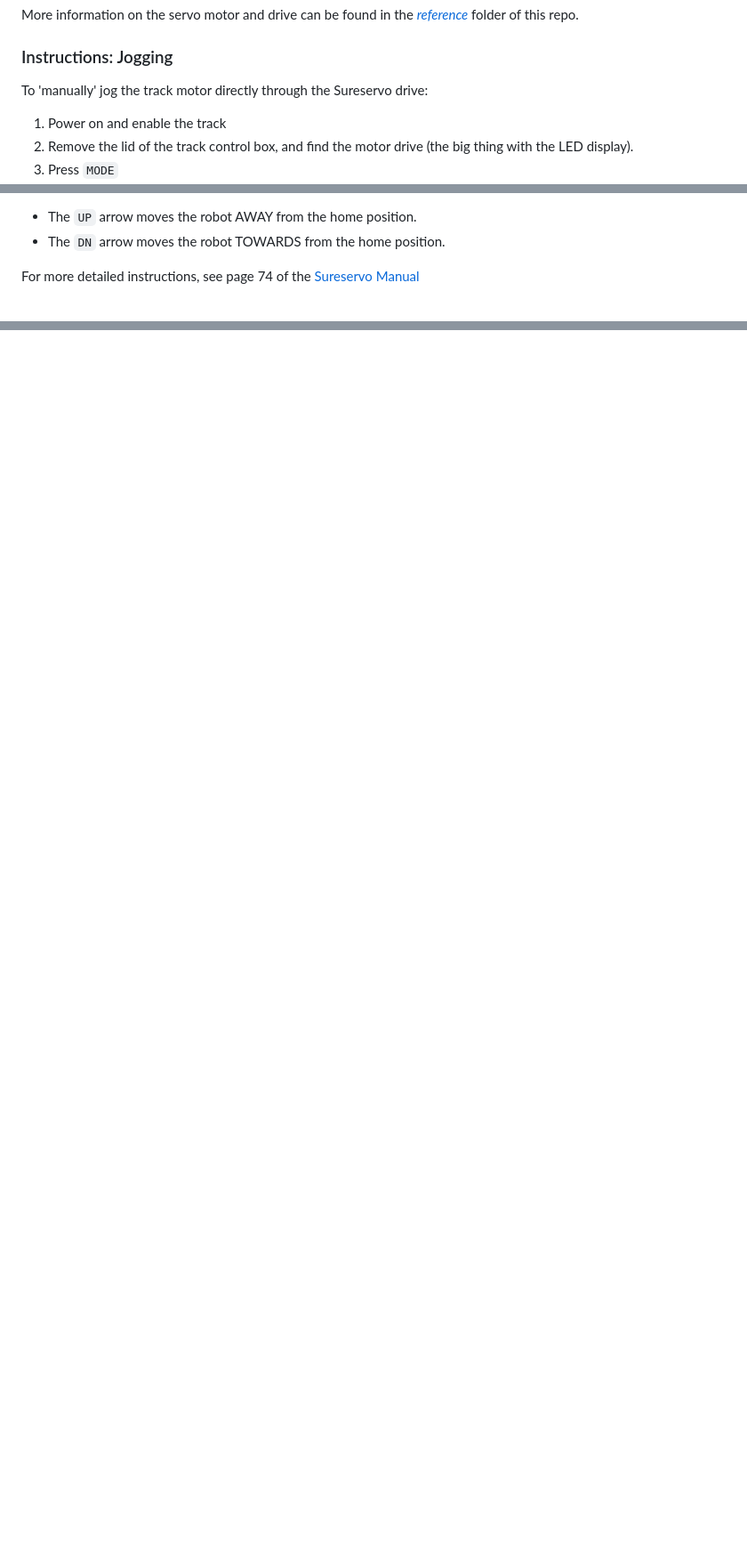
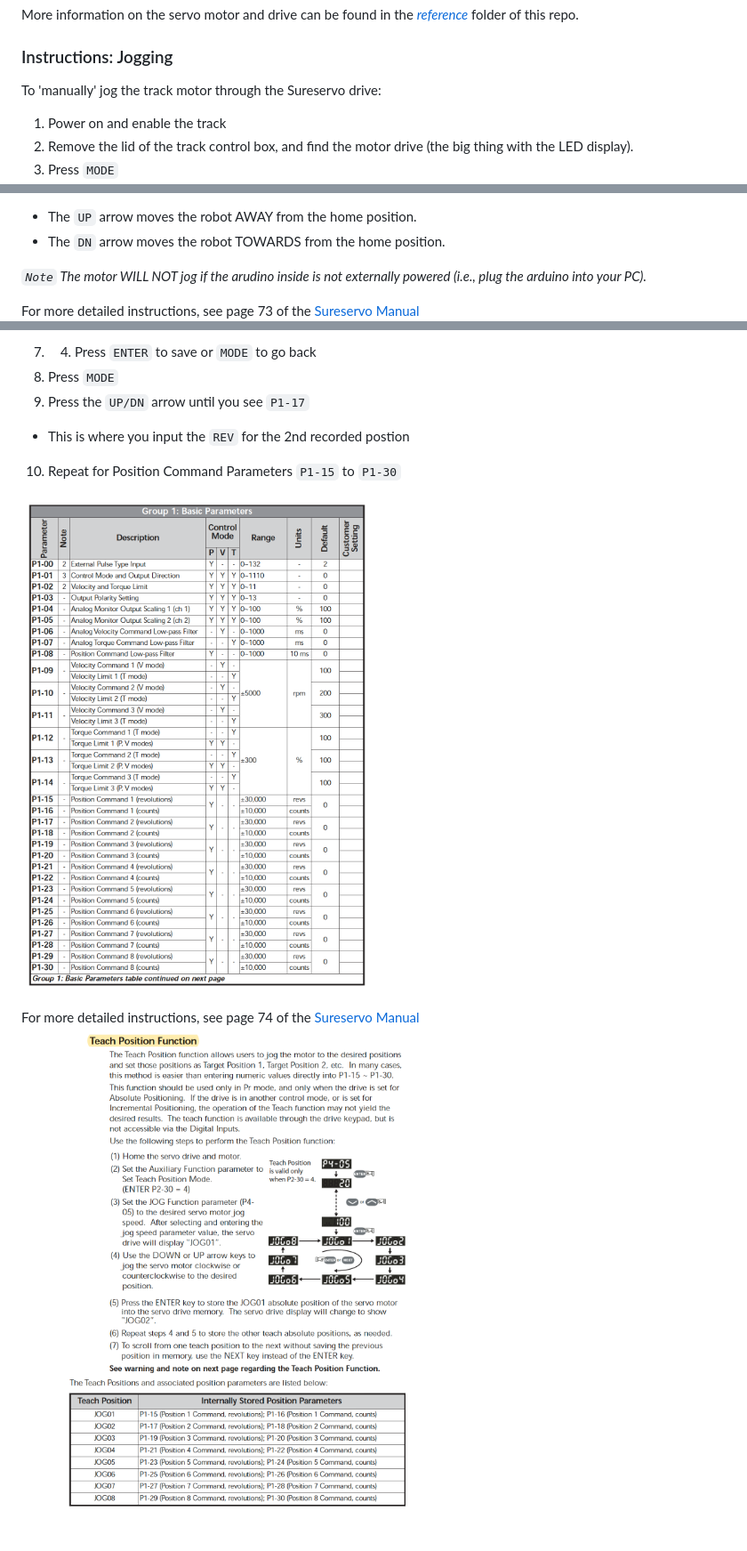
Before and after one commit to madelinegannon/ur_track, a Markdown page: README.md, 3 parts joined by grey strips. Shown: that part at 89% size. GitHub-like rendering; pictures changed too: reference/position-command-paramters.png (added); blank space fills up the shorter version.

Commit message:
added position teaching tutorial

```diff
--- a/README.md
+++ b/README.md
@@ -18,7 +18,7 @@ Servo Drive Model Number: SVA-2100
 More information on the servo motor and drive can be found in the [_reference_](/reference) folder of this repo.
 
 ### Instructions: Jogging
-To 'manually' jog the track motor directly through the Sureservo drive:
+To 'manually' jog the track motor through the Sureservo drive:
 
 1. Power on and enable the track
 2. Remove the lid of the track control box, and find the motor drive (the big thing with the LED display).
@@ -40,7 +40,8 @@ To 'manually' jog the track motor directly through the Sureservo drive:
 - The `UP` arrow moves the robot AWAY from the home position.
 - The `DN` arrow moves the robot TOWARDS from the home position.
 
-For more detailed instructions, see page 74 of the [Sureservo Manual](/reference)
+_`Note` The motor WILL NOT jog if the arudino inside is not externally powered (i.e., plug the arduino into your PC)._
 
+For more detailed instructions, see page 73 of the [Sureservo Manual](/reference)
 ![](https://github.com/madelinegannon/ur_track/blob/master/reference/how-to_jog.png)
 
@@ -49,0 +79,13 @@ _`Note` The motor WILL NOT jog if the arudino inside is not externally powered (
+7. 4. Press `ENTER` to save or `MODE` to go back
+8. Press `MODE`
+9. Press the `UP/DN` arrow until you see `P1-17`
+
+- This is where you input the `REV` for the 2nd recorded postion
+
+10. Repeat for Position Command Parameters `P1-15` to `P1-30`
+
+![](https://github.com/madelinegannon/ur_track/blob/master/reference/position-command-paramters.png)
+
+
+For more detailed instructions, see page 74 of the [Sureservo Manual](/reference)
+![](https://github.com/madelinegannon/ur_track/blob/master/reference/how-to_teach-positions.png)
```
Also changed, not shown: other parts of README.md (+30 -2 lines).
